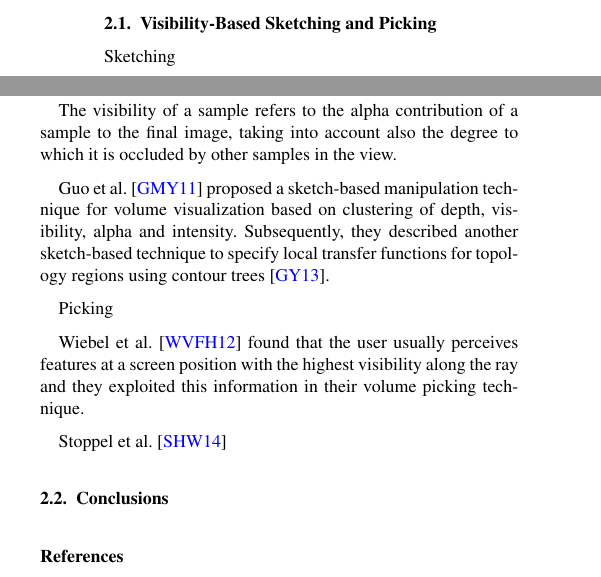
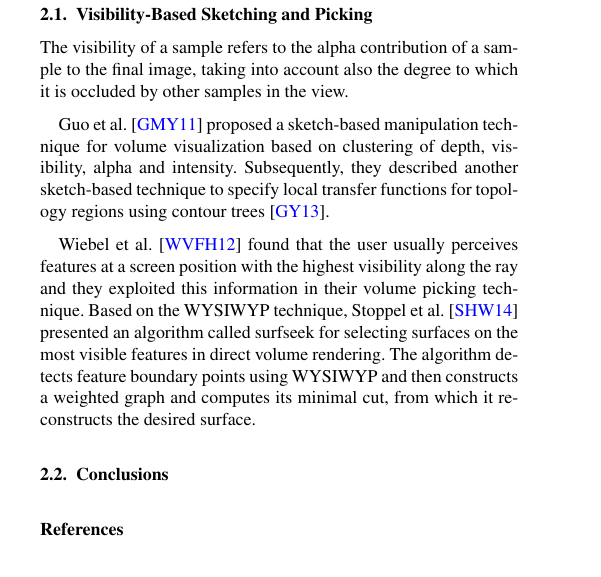
Before and after one commit to luosz/literature, a LaTeX document (latex/literature.tex): two parts of the columns of page 2 of 3 before the commit and part of one column of page 2 of 3 after it, the two joined at a grey line, cut so that both start at the same text. Compiled offline with pdfLaTeX.

Commit message:
edit Visibility-Based Sketching and Picking

```diff
--- a/latex/literature.tex
+++ b/latex/literature.tex
@@ -226,19 +226,14 @@ The voxel visibility model is a mapping function from data attributes of voxels
 %-------------------------------------------------------------------------
 \subsection{Visibility-Based Sketching and Picking}
 
-Sketching
-
 The visibility of a sample refers to the alpha contribution of a sample to the final image, taking into account also the degree to which it is occluded by other samples in the view.
 %This visibility can be computed as the difference between the accumulated alpha of a sample and the accumulated alpha of the previous sample along a ray in volume ray-casting.
 %Correa et al. presented the general notion of visibility histograms \cite{correa_visibility_2011} which represent the distribution of visibility over intensity ranges in a volume rendering image.
 
 Guo et al. \cite{guo_wysiwyg_2011} proposed a sketch-based manipulation technique for volume visualization based on clustering of depth, visibility, alpha and intensity. Subsequently, they described another sketch-based technique to specify local transfer functions for topology regions using contour trees \cite{guo_local_2013}.
 
-Picking
-
 Wiebel et al. \cite{wiebel_wysiwyp:_2012} found that the user usually perceives features at a screen position with the highest visibility along the ray and they exploited this information in their volume picking technique.
-
-Stoppel et al. \cite{elmqvist_visibility-driven_2014}
+Based on the WYSIWYP technique, Stoppel et al. \cite{elmqvist_visibility-driven_2014} presented an algorithm called surfseek for selecting surfaces on the most visible features in direct volume rendering. The algorithm detects feature boundary points using WYSIWYP and then constructs a weighted graph and computes its minimal cut, from which it reconstructs the desired surface.
 
 %-------------------------------------------------------------------------
 	\subsection{Conclusions}
```
Also changed, not shown: latex/literature.pdf.
